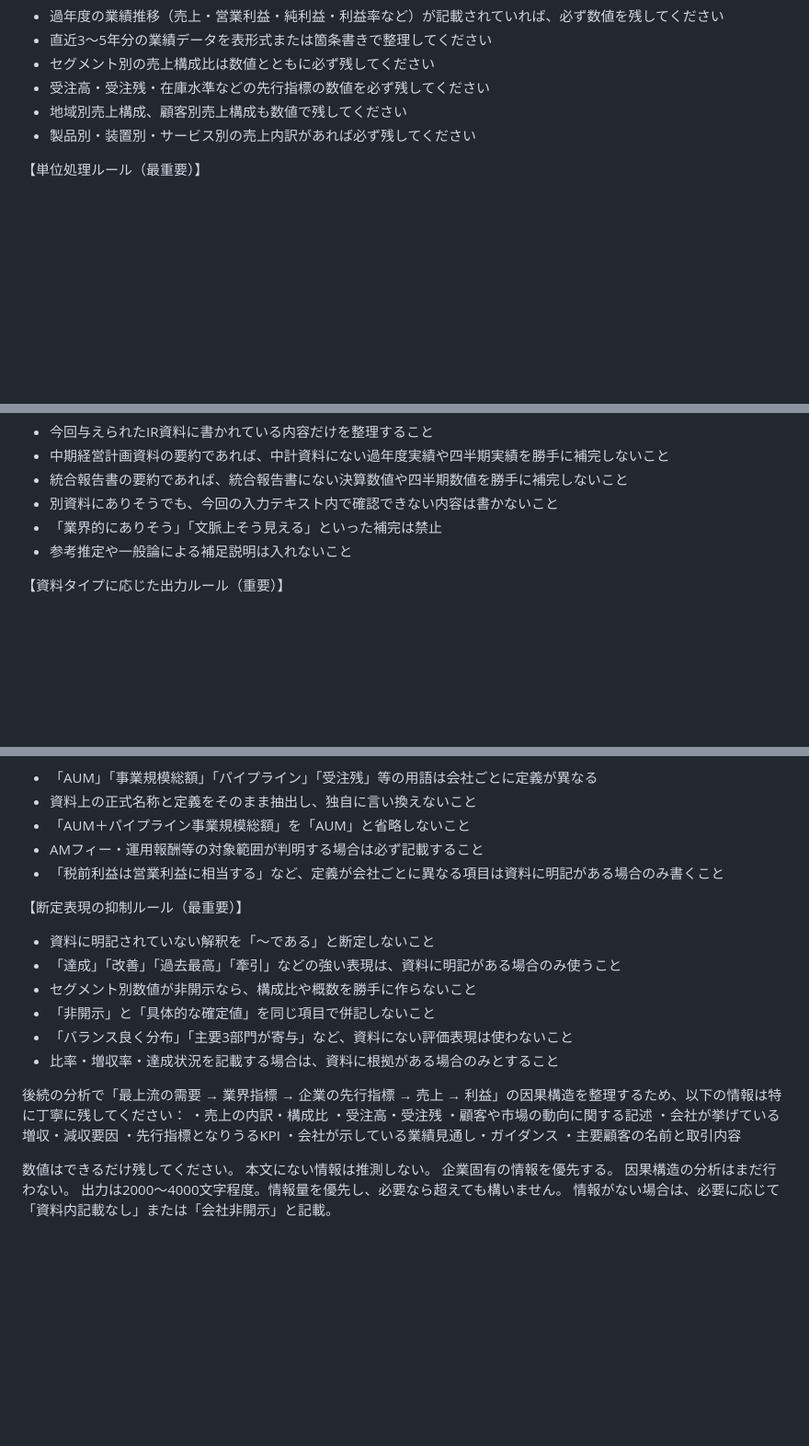
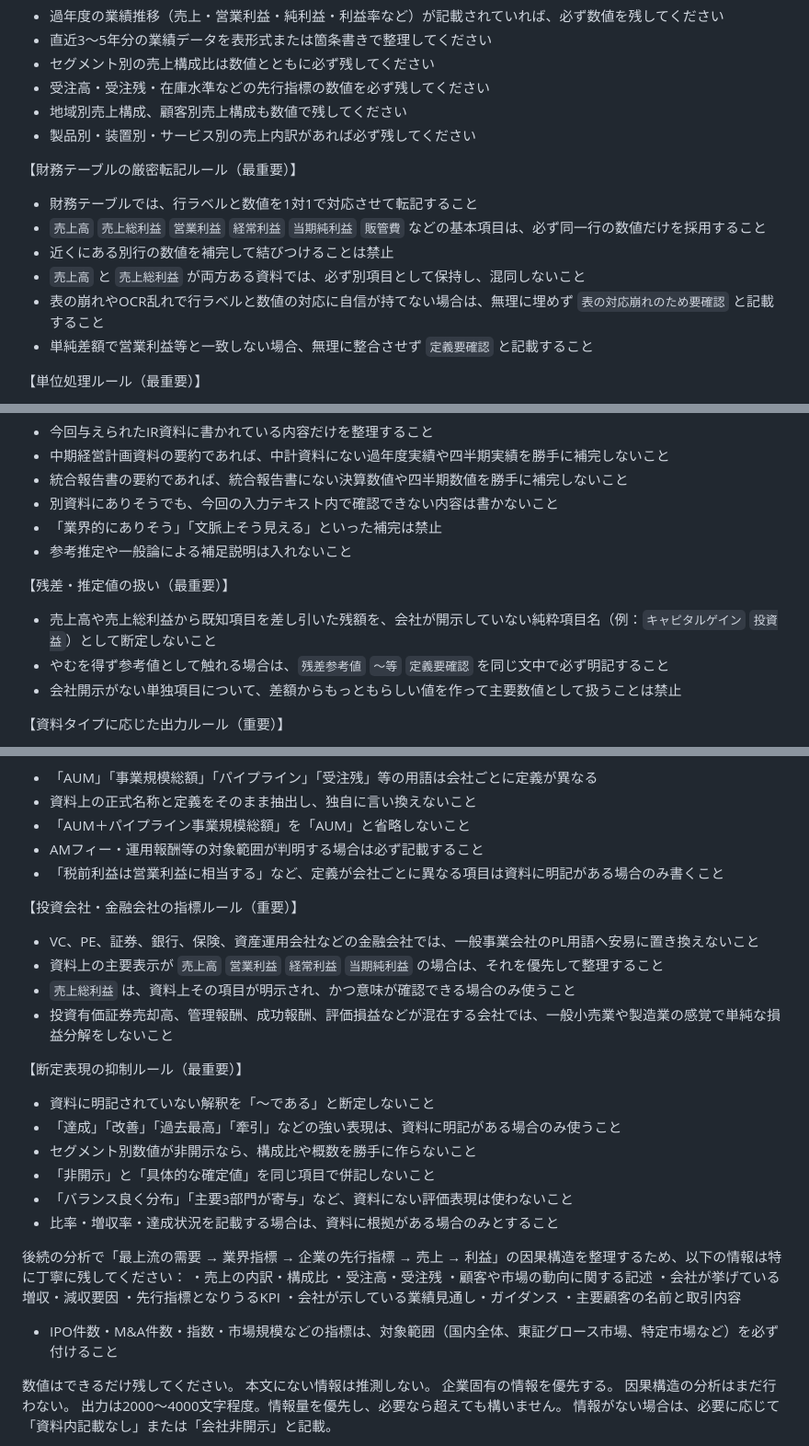
Before and after one commit to Ftomohiro0612/fic-investment-system, a Markdown page: prompts/article/company_analysis_pdf_summary.md, 3 parts joined by grey strips. Shown at 92% size. Rendered like a GitHub page; blank space fills up the shorter version.

Commit message:
PDF要約プロンプトを改善（財務表転記・残差処理・金融会社ルール）

```diff
--- a/prompts/article/company_analysis_pdf_summary.md
+++ b/prompts/article/company_analysis_pdf_summary.md
@@ -31,6 +31,14 @@
 - 地域別売上構成、顧客別売上構成も数値で残してください
 - 製品別・装置別・サービス別の売上内訳があれば必ず残してください
 
+【財務テーブルの厳密転記ルール（最重要）】
+- 財務テーブルでは、行ラベルと数値を1対1で対応させて転記すること
+- `売上高` `売上総利益` `営業利益` `経常利益` `当期純利益` `販管費` などの基本項目は、必ず同一行の数値だけを採用すること
+- 近くにある別行の数値を補完して結びつけることは禁止
+- `売上高` と `売上総利益` が両方ある資料では、必ず別項目として保持し、混同しないこと
+- 表の崩れやOCR乱れで行ラベルと数値の対応に自信が持てない場合は、無理に埋めず `表の対応崩れのため要確認` と記載すること
+- 単純差額で営業利益等と一致しない場合、無理に整合させず `定義要確認` と記載すること
+
 【単位処理ルール（最重要）】
 - まず表や見出しの単位表記を確認すること
 - 単位が確認できる場合のみ、日本語の単位へ変換してよい
@@ -46,6 +54,11 @@
 - 別資料にありそうでも、今回の入力テキスト内で確認できない内容は書かないこと
 - 「業界的にありそう」「文脈上そう見える」といった補完は禁止
 - 参考推定や一般論による補足説明は入れないこと
+
+【残差・推定値の扱い（最重要）】
+- 売上高や売上総利益から既知項目を差し引いた残額を、会社が開示していない純粋項目名（例：`キャピタルゲイン` `投資益`）として断定しないこと
+- やむを得ず参考値として触れる場合は、`残差参考値` `〜等` `定義要確認` を同じ文中で必ず明記すること
+- 会社開示がない単独項目について、差額からもっともらしい値を作って主要数値として扱うことは禁止
 
 【資料タイプに応じた出力ルール（重要）】
 - 決算説明資料・決算短信が中心の資料では、過年度業績、直近実績、ガイダンス、セグメント数値を厚く整理すること
@@ -77,6 +90,12 @@
 - AMフィー・運用報酬等の対象範囲が判明する場合は必ず記載すること
 - 「税前利益は営業利益に相当する」など、定義が会社ごとに異なる項目は資料に明記がある場合のみ書くこと
 
+【投資会社・金融会社の指標ルール（重要）】
+- VC、PE、証券、銀行、保険、資産運用会社などの金融会社では、一般事業会社のPL用語へ安易に置き換えないこと
+- 資料上の主要表示が `売上高` `営業利益` `経常利益` `当期純利益` の場合は、それを優先して整理すること
+- `売上総利益` は、資料上その項目が明示され、かつ意味が確認できる場合のみ使うこと
+- 投資有価証券売却高、管理報酬、成功報酬、評価損益などが混在する会社では、一般小売業や製造業の感覚で単純な損益分解をしないこと
+
 【断定表現の抑制ルール（最重要）】
 - 資料に明記されていない解釈を「〜である」と断定しないこと
 - 「達成」「改善」「過去最高」「牽引」などの強い表現は、資料に明記がある場合のみ使うこと
@@ -93,6 +112,7 @@
 ・先行指標となりうるKPI
 ・会社が示している業績見通し・ガイダンス
 ・主要顧客の名前と取引内容
+- IPO件数・M&A件数・指数・市場規模などの指標は、対象範囲（国内全体、東証グロース市場、特定市場など）を必ず付けること
 
 数値はできるだけ残してください。
 本文にない情報は推測しない。
```
